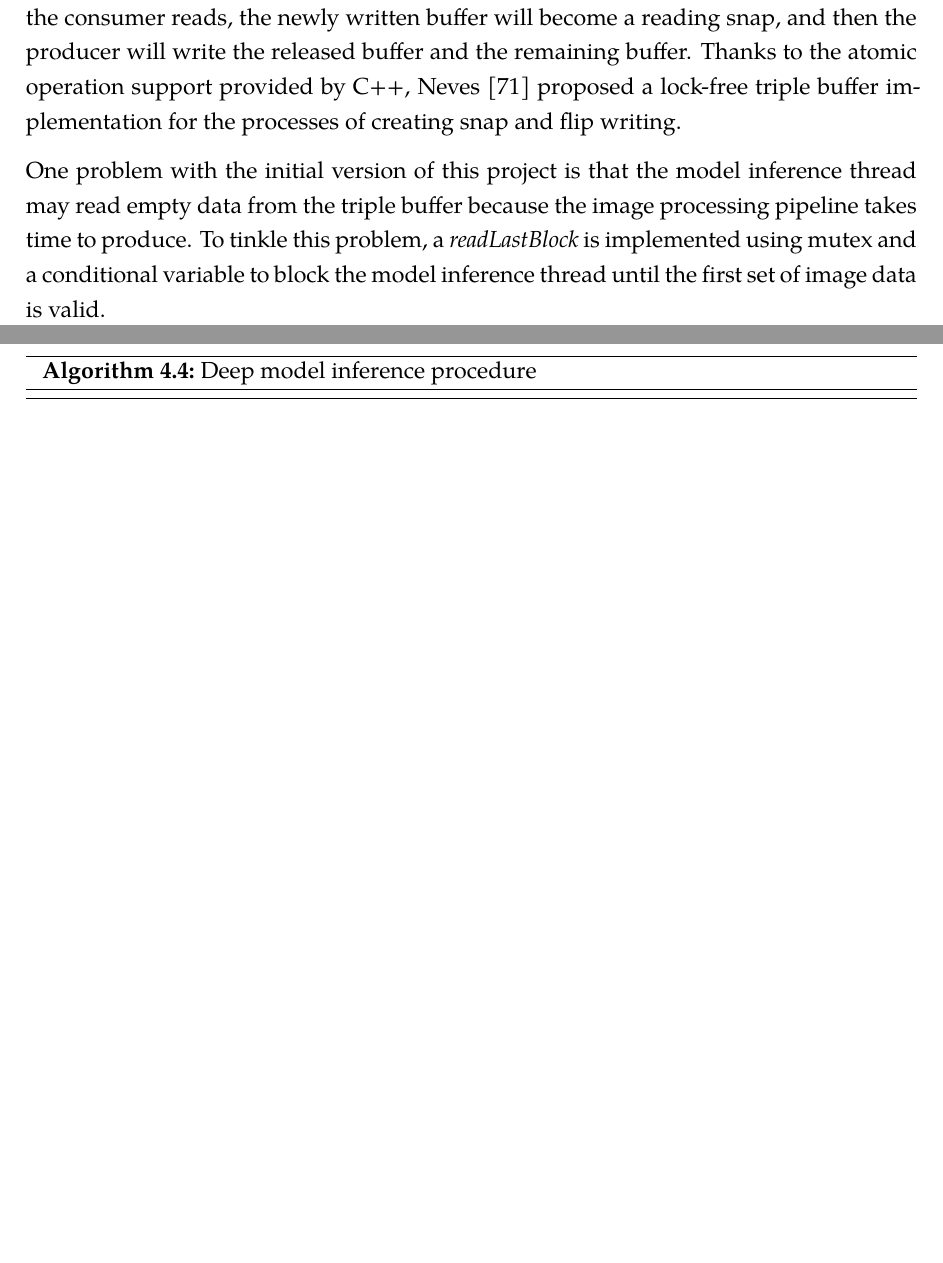
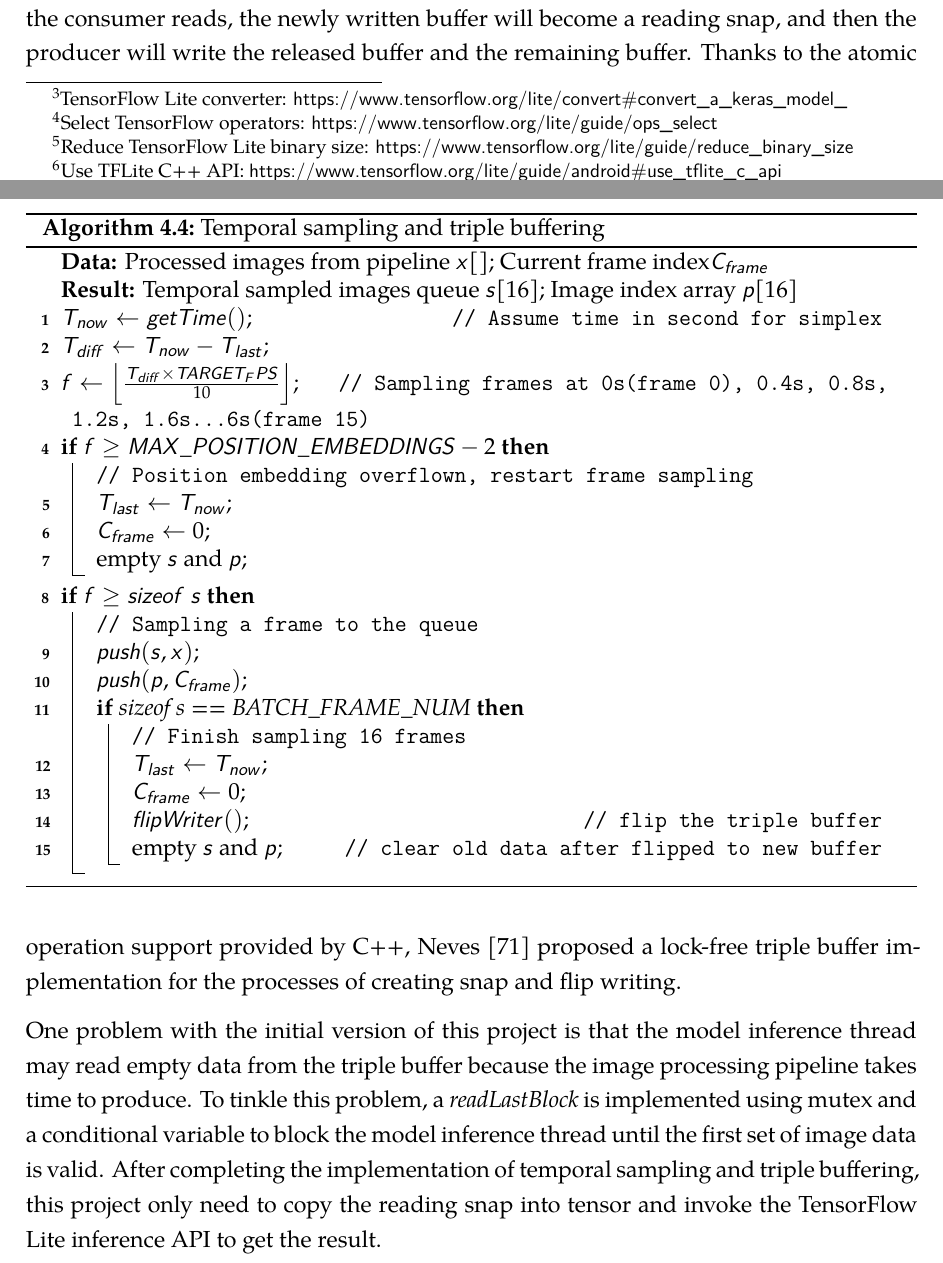
Before and after one commit to comword/TCD20-DP-Dissertation, a LaTeX thesis (main.tex, which reads implementation/mobile.tex): two parts of pages 56 and 57 of 73 before the commit and two parts of pages 57 and 58 of 74 after it, joined at a grey line, cut so that both start at the same text, the shorter picture padded with empty space. Compiled offline with XeLaTeX; a missing font is replaced by an installed copy or a similar font.

Commit message:
Aug 22, Implementation done

```diff
--- a/implementation/mobile.tex
+++ b/implementation/mobile.tex
@@ -67,3 +87,6 @@ Algorithm \ref{algo:Image processing pipeline thread}
 Although Google provides some ready-made models and easy-to-call Java bindings, it is necessary to use C++ for custom model workflow.
 Besides, not all deep models implemented in TensorFlow can be converted to the Lite version due to limited operators compatibility.
+In the deep model conversion stage, this project firstly loads the trained model, then uses the \textit{from\_keras\_model} mode\footnote{TensorFlow Lite converter: \url{https://www.tensorflow.org/lite/convert\#convert_a_keras_model_}} of the TensorFlow Lite converter by specifying \textit{SELECT\_TF\_OPS}\footnote{Select TensorFlow operators: \url{https://www.tensorflow.org/lite/guide/ops_select}} parameter to allow the usage of certain TensorFlow operators in the TensorFlow Lite version.
 
+To reduce the app size and make the converted model generated in the previous step better adapt to mobile devices, this project strips unnecessary operators by compiling the executable binary files from TensorFlow Lite source code according to the document\footnote{Reduce TensorFlow Lite binary size: \url{https://www.tensorflow.org/lite/guide/reduce_binary_size}}.
+Besides, another important reason why this project chooses to compile libraries from source code is to use TFLite C++ API as documented in the official guide\footnote{Use TFLite C++ API: \url{https://www.tensorflow.org/lite/guide/android\#use_tflite_c_api}}.
@@ -70,3 +102,30 @@ Besides, not all deep models implemented in TensorFlow can be converted to the L
+\begin{algorithm}[!ht]
+\caption{Temporal sampling and triple buffering}
+\label{algo:Temporal sampling and triple buffering}
+\KwData{Processed images from pipeline $x$[]; Current frame index$C_{frame}$}
+\KwResult{Temporal sampled images queue $s$[$16$]; Image index array $p$[$16$]}
+$T_{now} \gets getTime()$\tcp*{Assume time in second for simplex}
+$T_{diff} \gets T_{now} - T_{last}$\;
+$f \gets \floor*{\frac{T_{diff} \times TARGET_FPS}{10}}$\tcp*{Sampling frames at 0s(frame 0), 0.4s, 0.8s, 1.2s, 1.6s...6s(frame 15)}
+\If{$f \geq MAX\_POSITION\_EMBEDDINGS - 2$}{
+    \tcp{Position embedding overflown, restart frame sampling}
+    $T_{last} \gets T_{now}$\;
+    $C_{frame} \gets 0$\;
+    empty $s$ and $p$\;
+}
+\If{$f \geq sizeof\ s$}{
+    \tcp{Sampling a frame to the queue}
+    $push(s, x)$\;
+    $push(p, C_{frame})$\;
+    \If{sizeof\ s == BATCH\_FRAME\_NUM}{
+        \tcp{Finish sampling 16 frames}
+        $T_{last} \gets T_{now}$\;
+        $C_{frame} \gets 0$\;
+        $flipWriter()$\tcp*{flip the triple buffer}
+        empty $s$ and $p$\tcp*{clear old data after flipped to new buffer}
+    }
+}
+\end{algorithm}
 
 As for triple buffering, it is a bridge that connects the image processing thread and model inference thread.
 This data structure type has been widely used in the producer-consumer paradigm to deal with the inconsistency of the consumer has a slower speed than the producer.
@@ -79,9 +138,4 @@ Thanks to the atomic operation support provided by C++, \citet{andre2021triple}
 
 One problem with the initial version of this project is that the model inference thread may read empty data from the triple buffer because the image processing pipeline takes time to produce.
 To tinkle this problem, a \textit{readLastBlock} is implemented using mutex and a conditional variable to block the model inference thread until the first set of image data is valid.
-
-\begin{algorithm}[!ht]
-\caption{Deep model inference procedure}
-\label{algo:Deep model inference procedure}
-
-\end{algorithm}
+After completing the implementation of temporal sampling and triple buffering,  this project only need to copy the reading snap into tensor and invoke the TensorFlow Lite inference API to get the result.
```
Also changed, not shown: implementation/mobile.tex (37 more changed lines).
